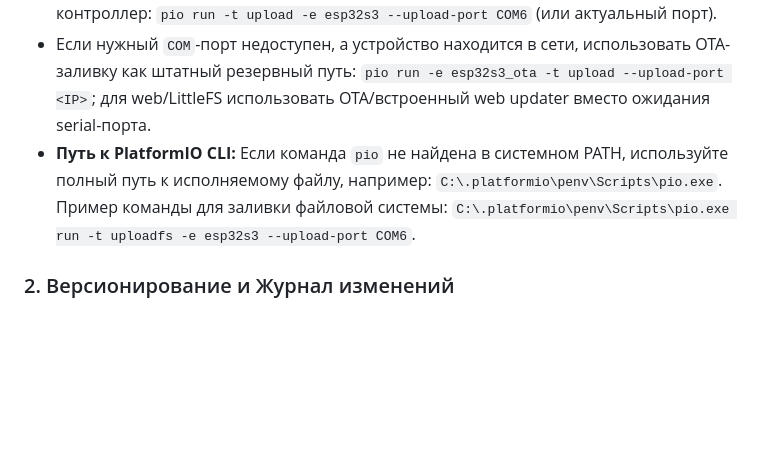
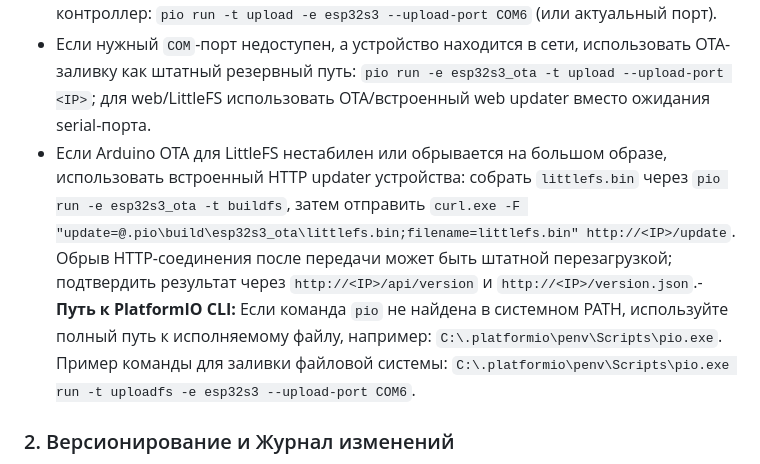
Before and after one commit to grifmax/Smart-Column-S3, a Markdown page: GEMINI.md, the part around the change. GitHub-like rendering; blank space fills up the shorter version.

Commit message:
docs: document HTTP LittleFS updater fallback

```diff
--- a/GEMINI.md
+++ b/GEMINI.md
@@ -7,7 +7,7 @@
 - Если затронут фронтенд (папка `src/web/`), обязательно запускать `npm run build` для обновления ассетов в `data/`.
 - После успешной сборки и по согласованию с пользователем заливать прошивку в контроллер: `pio run -t upload -e esp32s3 --upload-port COM6` (или актуальный порт).
 - Если нужный `COM`-порт недоступен, а устройство находится в сети, использовать OTA-заливку как штатный резервный путь: `pio run -e esp32s3_ota -t upload --upload-port <IP>`; для web/LittleFS использовать OTA/встроенный web updater вместо ожидания serial-порта.
-- **Путь к PlatformIO CLI:** Если команда `pio` не найдена в системном PATH, используйте полный путь к исполняемому файлу, например: `C:\.platformio\penv\Scripts\pio.exe`. Пример команды для заливки файловой системы: `C:\.platformio\penv\Scripts\pio.exe run -t uploadfs -e esp32s3 --upload-port COM6`.
+- Если Arduino OTA для LittleFS нестабилен или обрывается на большом образе, использовать встроенный HTTP updater устройства: собрать `littlefs.bin` через `pio run -e esp32s3_ota -t buildfs`, затем отправить `curl.exe -F "update=@.pio\build\esp32s3_ota\littlefs.bin;filename=littlefs.bin" http://<IP>/update`. Обрыв HTTP-соединения после передачи может быть штатной перезагрузкой; подтвердить результат через `http://<IP>/api/version` и `http://<IP>/version.json`.- **Путь к PlatformIO CLI:** Если команда `pio` не найдена в системном PATH, используйте полный путь к исполняемому файлу, например: `C:\.platformio\penv\Scripts\pio.exe`. Пример команды для заливки файловой системы: `C:\.platformio\penv\Scripts\pio.exe run -t uploadfs -e esp32s3 --upload-port COM6`.
 
 ### 2. Версионирование и Журнал изменений
 - При каждом значимом улучшении или исправлении **обязательно** поднимать версию в `src/config.h` (параметр `FIRMWARE_VERSION`).
```
